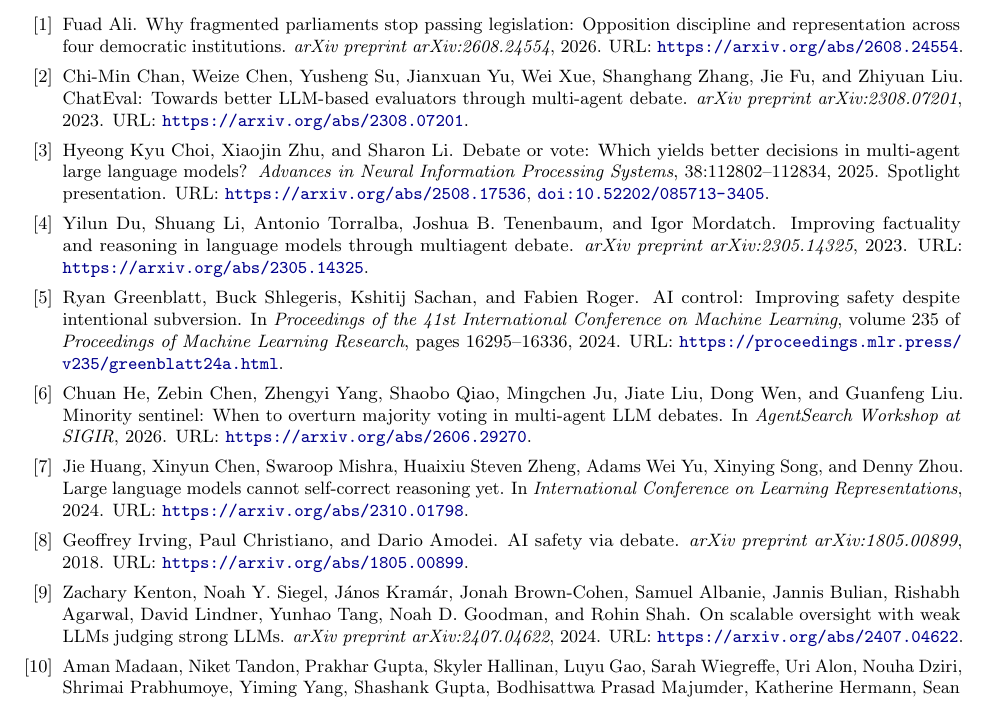
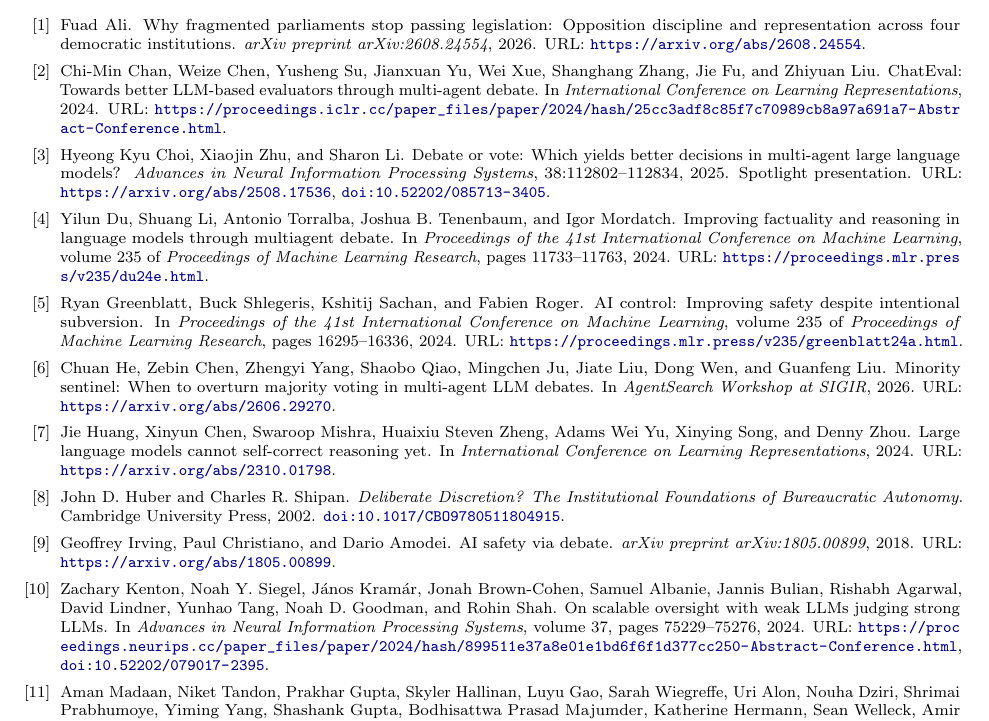
Before and after one commit to tofuadmiral/institutional-representation-abm, a LaTeX paper (paper2/main.tex, which reads paper2/references.bib): part of page 9 of 10, cut so that both start at the same text. Compiled offline with pdfLaTeX.

Commit message:
Apply independent Paper 2 citation audit

```diff
--- a/paper2/references.bib
+++ b/paper2/references.bib
@@ -6,12 +6,12 @@
   url = {https://arxiv.org/abs/2608.24554}
 }
 
-@article{chan2023chateval,
+@inproceedings{chan2023chateval,
   author = {Chan, Chi-Min and Chen, Weize and Su, Yusheng and Yu, Jianxuan and Xue, Wei and Zhang, Shanghang and Fu, Jie and Liu, Zhiyuan},
   title = {{ChatEval}: Towards Better {LLM}-based Evaluators through Multi-Agent Debate},
-  journal = {arXiv preprint arXiv:2308.07201},
-  year = {2023},
-  url = {https://arxiv.org/abs/2308.07201}
+  booktitle = {International Conference on Learning Representations},
+  year = {2024},
+  url = {https://proceedings.iclr.cc/paper_files/paper/2024/hash/25cc3adf8c85f7c70989cb8a97a691a7-Abstract-Conference.html}
 }
 
 @article{choi2025debatevote,
@@ -26,12 +26,15 @@
   url = {https://arxiv.org/abs/2508.17536}
 }
 
-@article{du2023debate,
+@inproceedings{du2023debate,
   author = {Du, Yilun and Li, Shuang and Torralba, Antonio and Tenenbaum, Joshua B. and Mordatch, Igor},
   title = {Improving Factuality and Reasoning in Language Models through Multiagent Debate},
-  journal = {arXiv preprint arXiv:2305.14325},
-  year = {2023},
-  url = {https://arxiv.org/abs/2305.14325}
+  booktitle = {Proceedings of the 41st International Conference on Machine Learning},
+  series = {Proceedings of Machine Learning Research},
+  volume = {235},
+  pages = {11733--11763},
+  year = {2024},
+  url = {https://proceedings.mlr.press/v235/du24e.html}
 }
 
 @inproceedings{greenblatt2023control,
@@ -61,6 +64,15 @@
   url = {https://arxiv.org/abs/2310.01798}
 }
 
+@book{huber2002discretion,
+  author = {Huber, John D. and Shipan, Charles R.},
+  title = {Deliberate Discretion? The Institutional Foundations of Bureaucratic Autonomy},
+  publisher = {Cambridge University Press},
+  year = {2002},
+  doi = {10.1017/CBO9780511804915},
+  url = {https://doi.org/10.1017/CBO9780511804915}
+}
+
 @article{irving2018debate,
   author = {Irving, Geoffrey and Christiano, Paul and Amodei, Dario},
   title = {{AI} Safety via Debate},
@@ -69,12 +81,15 @@
   url = {https://arxiv.org/abs/1805.00899}
 }
 
-@article{kenton2024oversight,
+@inproceedings{kenton2024oversight,
   author = {Kenton, Zachary and Siegel, Noah Y. and Kram{\'a}r, J{\'a}nos and Brown-Cohen, Jonah and Albanie, Samuel and Bulian, Jannis and Agarwal, Rishabh and Lindner, David and Tang, Yunhao and Goodman, Noah D. and Shah, Rohin},
   title = {On Scalable Oversight with Weak {LLM}s Judging Strong {LLM}s},
-  journal = {arXiv preprint arXiv:2407.04622},
+  booktitle = {Advances in Neural Information Processing Systems},
+  volume = {37},
+  pages = {75229--75276},
   year = {2024},
-  url = {https://arxiv.org/abs/2407.04622}
+  doi = {10.52202/079017-2395},
+  url = {https://proceedings.neurips.cc/paper_files/paper/2024/hash/899511e37a8e01e1bd6f6f1d377cc250-Abstract-Conference.html}
 }
 
 @inproceedings{madaan2023selfrefine,
```
Also changed, not shown: paper2/main.tex (+8 -5 lines), paper2/main.pdf, paper2/references.bib (18 more changed lines), 1 other file.
